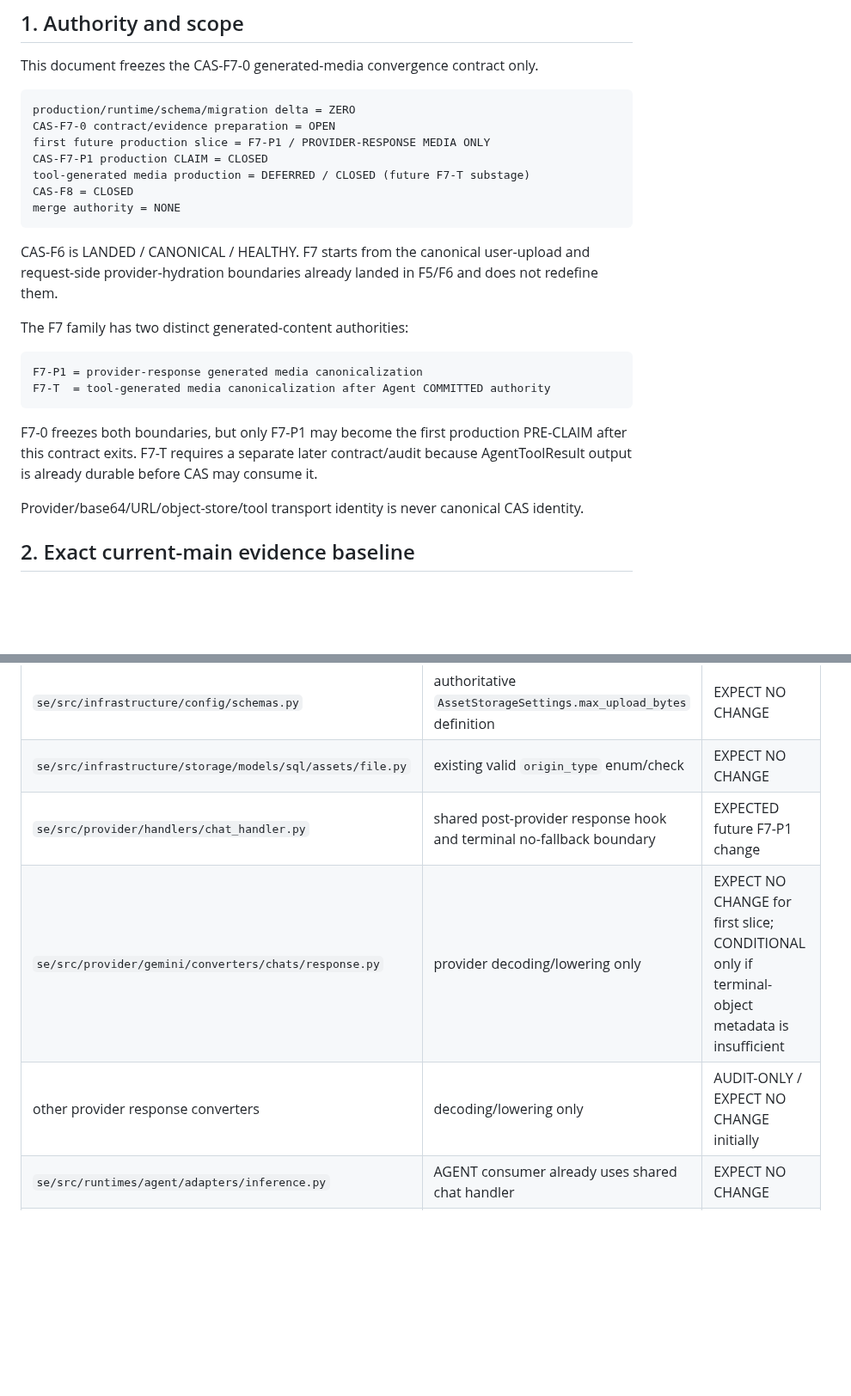
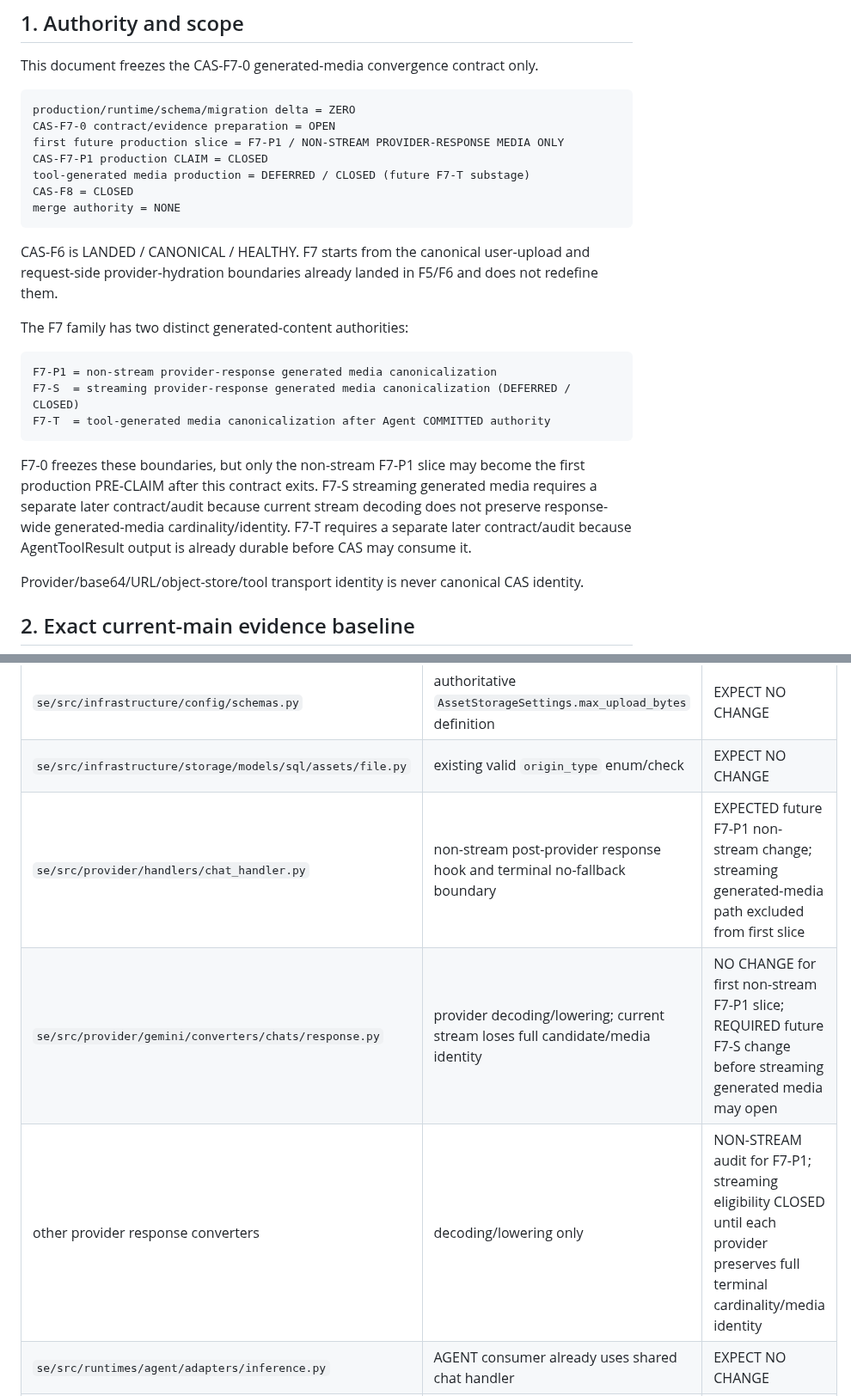
Before and after one commit to boxs-51/assistant, a Markdown page: docs/central_asset/CAS_F7_0_GENERATED_MEDIA_CANONICALIZATION_CONTRACT_ECB7E5DC.md, 2 parts joined by grey strips. Shown at 86% size. Drawn GitHub-style; blank space fills up the shorter version.

````diff
--- a/docs/central_asset/CAS_F7_0_GENERATED_MEDIA_CANONICALIZATION_CONTRACT_ECB7E5DC.md
+++ b/docs/central_asset/CAS_F7_0_GENERATED_MEDIA_CANONICALIZATION_CONTRACT_ECB7E5DC.md
@@ -15,7 +15,7 @@ This document freezes the CAS-F7-0 generated-media convergence contract only.
 ```text
 production/runtime/schema/migration delta = ZERO
 CAS-F7-0 contract/evidence preparation = OPEN
-first future production slice = F7-P1 / PROVIDER-RESPONSE MEDIA ONLY
+first future production slice = F7-P1 / NON-STREAM PROVIDER-RESPONSE MEDIA ONLY
 CAS-F7-P1 production CLAIM = CLOSED
 tool-generated media production = DEFERRED / CLOSED (future F7-T substage)
 CAS-F8 = CLOSED
@@ -27,11 +27,12 @@ CAS-F6 is LANDED / CANONICAL / HEALTHY. F7 starts from the canonical user-upload
 The F7 family has two distinct generated-content authorities:
 
 ```text
-F7-P1 = provider-response generated media canonicalization
+F7-P1 = non-stream provider-response generated media canonicalization
+F7-S  = streaming provider-response generated media canonicalization (DEFERRED / CLOSED)
 F7-T  = tool-generated media canonicalization after Agent COMMITTED authority
 ```
 
-F7-0 freezes both boundaries, but only F7-P1 may become the first production PRE-CLAIM after this contract exits. F7-T requires a separate later contract/audit because AgentToolResult output is already durable before CAS may consume it.
+F7-0 freezes these boundaries, but only the non-stream F7-P1 slice may become the first production PRE-CLAIM after this contract exits. F7-S streaming generated media requires a separate later contract/audit because current stream decoding does not preserve response-wide generated-media cardinality/identity. F7-T requires a separate later contract/audit because AgentToolResult output is already durable before CAS may consume it.
 
 Provider/base64/URL/object-store/tool transport identity is never canonical CAS identity.
 
@@ -443,9 +452,9 @@ This is a **future production-candidate map**, not a production grant.
 | `se/src/application/assets/service.py` | existing ingest/finalize authority | EXPECT NO CHANGE |
 | `se/src/infrastructure/config/schemas.py` | authoritative `AssetStorageSettings.max_upload_bytes` definition | EXPECT NO CHANGE |
 | `se/src/infrastructure/storage/models/sql/assets/file.py` | existing valid `origin_type` enum/check | EXPECT NO CHANGE |
-| `se/src/provider/handlers/chat_handler.py` | shared post-provider response hook and terminal no-fallback boundary | EXPECTED future F7-P1 change |
-| `se/src/provider/gemini/converters/chats/response.py` | provider decoding/lowering only | EXPECT NO CHANGE for first slice; CONDITIONAL only if terminal-object metadata is insufficient |
-| other provider response converters | decoding/lowering only | AUDIT-ONLY / EXPECT NO CHANGE initially |
+| `se/src/provider/handlers/chat_handler.py` | non-stream post-provider response hook and terminal no-fallback boundary | EXPECTED future F7-P1 non-stream change; streaming generated-media path excluded from first slice |
+| `se/src/provider/gemini/converters/chats/response.py` | provider decoding/lowering; current stream loses full candidate/media identity | NO CHANGE for first non-stream F7-P1 slice; REQUIRED future F7-S change before streaming generated media may open |
+| other provider response converters | decoding/lowering only | NON-STREAM audit for F7-P1; streaming eligibility CLOSED until each provider preserves full terminal cardinality/media identity |
 | `se/src/runtimes/agent/adapters/inference.py` | AGENT consumer already uses shared chat handler | EXPECT NO CHANGE |
 | `se/src/runtimes/agent/runtime.py` | Agent execution/tool-result authority | NO CHANGE in F7-P1 |
 | `se/src/runtimes/agent/persistence.py` | COMMITTED/PROVISIONAL durable authority | NO CHANGE |
````
Also changed, not shown: other parts of docs/central_asset/CAS_F7_0_GENERATED_MEDIA_CANONICALIZATION_CONTRACT_ECB7E5DC.md (+32 -24 lines).
